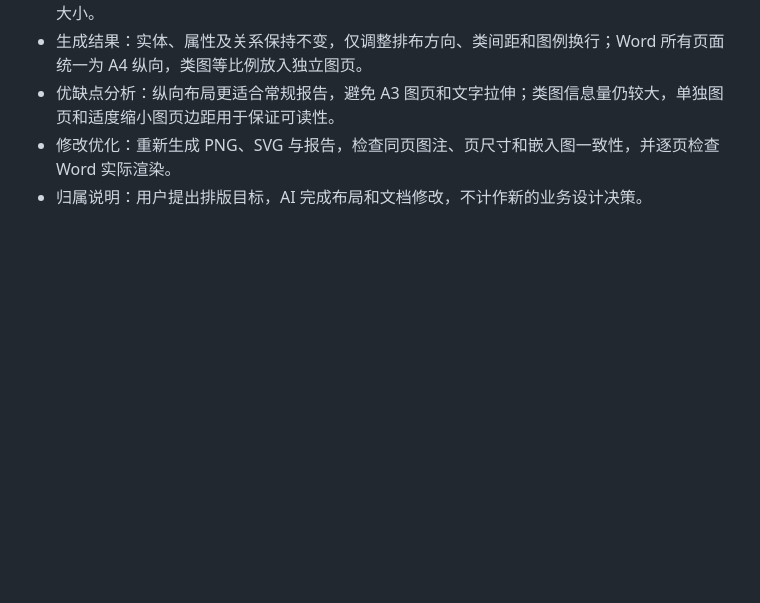
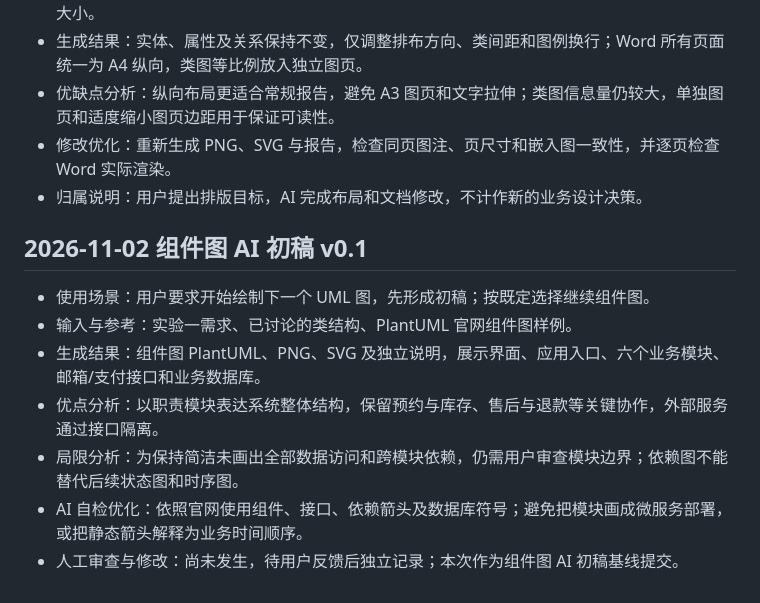
Before and after one commit to koishikois259/campus-market, a Markdown page: AI使用记录/实验二_AI使用记录.md, the part around the change. Drawn GitHub-style; blank space fills up the shorter version.

```diff
--- a/AI使用记录/实验二_AI使用记录.md
+++ b/AI使用记录/实验二_AI使用记录.md
@@ -82,3 +82,13 @@
 - 优缺点分析：纵向布局更适合常规报告，避免 A3 图页和文字拉伸；类图信息量仍较大，单独图页和适度缩小图页边距用于保证可读性。
 - 修改优化：重新生成 PNG、SVG 与报告，检查同页图注、页尺寸和嵌入图一致性，并逐页检查 Word 实际渲染。
 - 归属说明：用户提出排版目标，AI 完成布局和文档修改，不计作新的业务设计决策。
+
+## 2026-11-02 组件图 AI 初稿 v0.1
+
+- 使用场景：用户要求开始绘制下一个 UML 图，先形成初稿；按既定选择继续组件图。
+- 输入与参考：实验一需求、已讨论的类结构、PlantUML 官网组件图样例。
+- 生成结果：组件图 PlantUML、PNG、SVG 及独立说明，展示界面、应用入口、六个业务模块、邮箱/支付接口和业务数据库。
+- 优点分析：以职责模块表达系统整体结构，保留预约与库存、售后与退款等关键协作，外部服务通过接口隔离。
+- 局限分析：为保持简洁未画出全部数据访问和跨模块依赖，仍需用户审查模块边界；依赖图不能替代后续状态图和时序图。
+- AI 自检优化：依照官网使用组件、接口、依赖箭头及数据库符号；避免把模块画成微服务部署，或把静态箭头解释为业务时间顺序。
+- 人工审查与修改：尚未发生，待用户反馈后独立记录；本次作为组件图 AI 初稿基线提交。
```
Also changed, not shown: UML/组件图设计说明.md (added, +42 -0 lines), UML/UML组件图.png (added), 2 other files.
